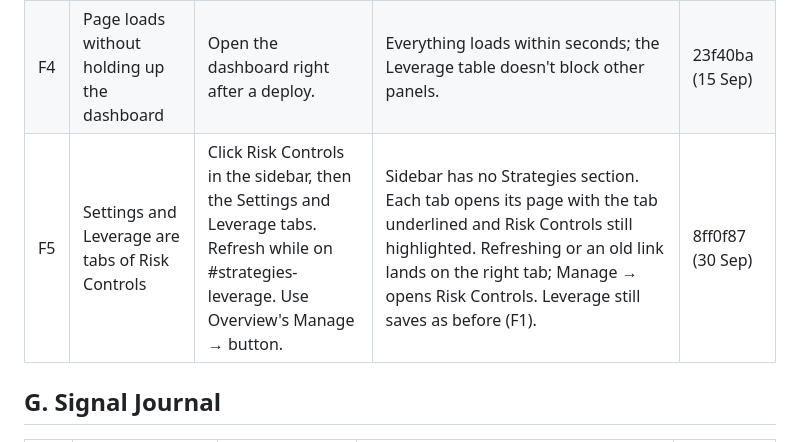
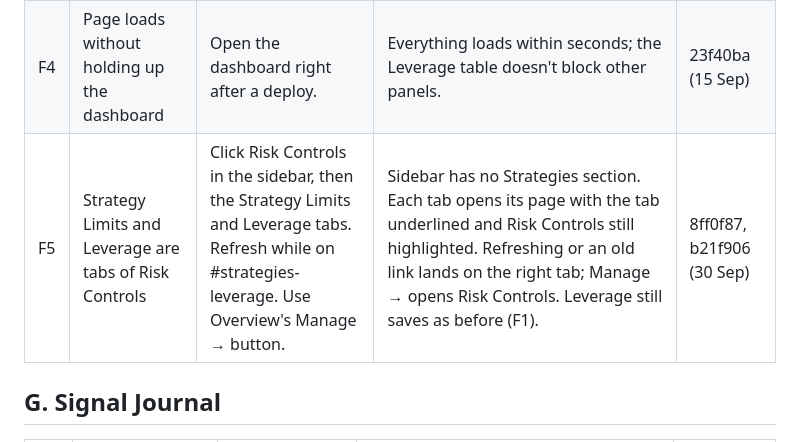
Before and after one commit to ocrumbie-stack/Deriv-Synthetic-Platform, a Markdown page: CHECKLIST.md, the part around the change. Rendered like a GitHub page.

Commit message:
Update F5 for the Strategy Limits rename
Co-Authored-By: Claude Opus 5.5 <noreply@anthropic.com>

```diff
--- a/CHECKLIST.md
+++ b/CHECKLIST.md
@@ -99,7 +99,7 @@ This file and that page list the same items - when adding a fix, update both.
 | F2 | Lists synthetics, FX, metals and crypto | Scroll the Leverage page. | FX, metals and crypto appear alongside synthetic indices. | e1b46b8 (27 Sep) |
 | F3 | No duplicate-symbol error on save | Change leverage on frxXAUUSD (and another new symbol) and save. | Saves cleanly. On 27 Sep this raised UNIQUE constraint failed: symbol_leverage.symbol — still to fix. | open issue |
 | F4 | Page loads without holding up the dashboard | Open the dashboard right after a deploy. | Everything loads within seconds; the Leverage table doesn't block other panels. | 23f40ba (15 Sep) |
-| F5 | Settings and Leverage are tabs of Risk Controls | Click Risk Controls in the sidebar, then the Settings and Leverage tabs. Refresh while on #strategies-leverage. Use Overview's Manage → button. | Sidebar has no Strategies section. Each tab opens its page with the tab underlined and Risk Controls still highlighted. Refreshing or an old link lands on the right tab; Manage → opens Risk Controls. Leverage still saves as before (F1). | 8ff0f87 (30 Sep) |
+| F5 | Strategy Limits and Leverage are tabs of Risk Controls | Click Risk Controls in the sidebar, then the Strategy Limits and Leverage tabs. Refresh while on #strategies-leverage. Use Overview's Manage → button. | Sidebar has no Strategies section. Each tab opens its page with the tab underlined and Risk Controls still highlighted. Refreshing or an old link lands on the right tab; Manage → opens Risk Controls. Leverage still saves as before (F1). | 8ff0f87, b21f906 (30 Sep) |
 
 ## G. Signal Journal
 
```
